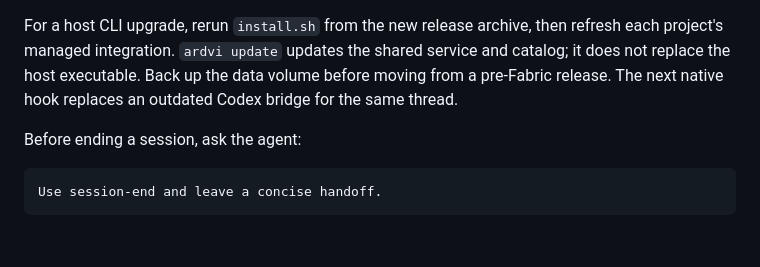
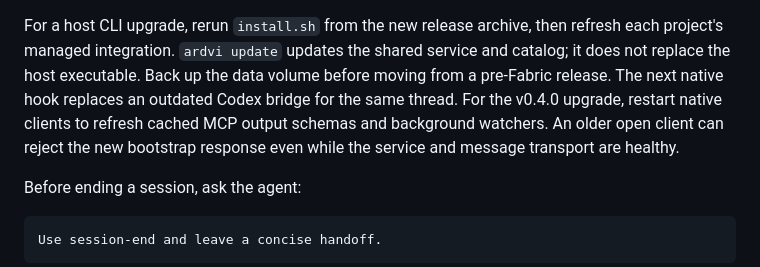
Before and after one commit to Lunden-Labs/ardvi-harness, a Markdown page: README.md, the part around the change. Rendered like a GitHub page; blank space fills up the shorter version.

Commit message:
docs: prepare v0.4.0 release and native client upgrade notes

```diff
--- a/README.md
+++ b/README.md
@@ -98,6 +98,9 @@ refresh each project's managed integration. `ardvi update` updates the shared
 service and catalog; it does not replace the host executable. Back up the data
 volume before moving from a pre-Fabric release. The next native hook replaces
 an outdated Codex bridge for the same thread.
+For the v0.4.0 upgrade, restart native clients to refresh cached MCP output
+schemas and background watchers. An older open client can reject the new
+bootstrap response even while the service and message transport are healthy.
 
 Before ending a session, ask the agent:
 
```
Also changed, not shown: CHANGELOG.md (+4 -1 lines).
